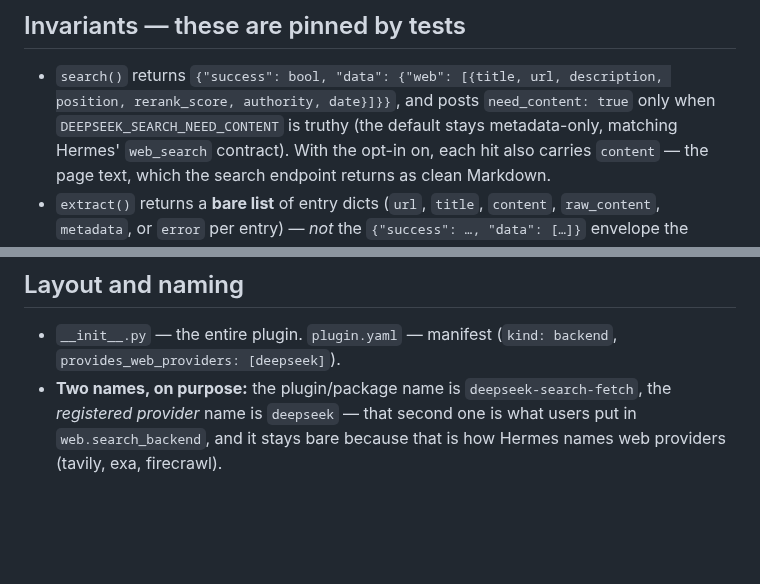
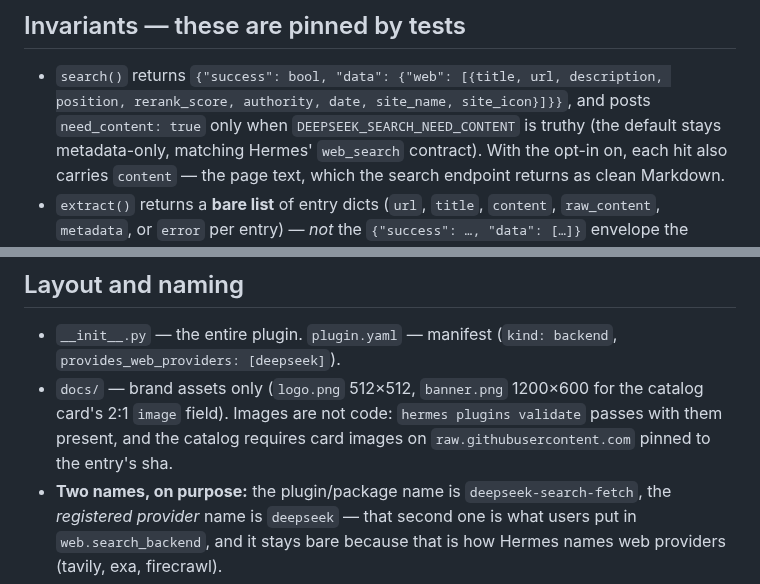
Before and after one commit to JasonSwindle/hermes-deepseek-search-fetch, a Markdown page: AGENTS.md, 2 parts joined by grey strips. GitHub-like rendering; blank space fills up the shorter version.

```diff
--- a/AGENTS.md
+++ b/AGENTS.md
@@ -29,7 +29,7 @@ against a broken copy proves nothing. Same for the unescaper: neuter
 ## Invariants — these are pinned by tests
 
 - `search()` returns `{"success": bool, "data": {"web": [{title, url, description, position,
-  rerank_score, authority, date}]}}`, and posts `need_content: true` only when
+  rerank_score, authority, date, site_name, site_icon}]}}`, and posts `need_content: true` only when
   `DEEPSEEK_SEARCH_NEED_CONTENT` is truthy (the default stays metadata-only, matching Hermes'
   `web_search` contract). With the opt-in on, each hit also carries `content` — the page text,
   which the search endpoint returns as clean Markdown.
@@ -67,6 +67,9 @@ against a broken copy proves nothing. Same for the unescaper: neuter
 
 - `__init__.py` — the entire plugin. `plugin.yaml` — manifest (`kind: backend`,
   `provides_web_providers: [deepseek]`).
+- `docs/` — brand assets only (`logo.png` 512×512, `banner.png` 1200×600 for the catalog card's
+  2:1 `image` field). Images are not code: `hermes plugins validate` passes with them present, and
+  the catalog requires card images on `raw.githubusercontent.com` pinned to the entry's sha.
 - **Two names, on purpose:** the plugin/package name is `deepseek-search-fetch`, the
   *registered provider* name is `deepseek` — that second one is what users put in
   `web.search_backend`, and it stays bare because that is how Hermes names web
```
Also changed, not shown: README.md (+5 -2 lines), docs/banner.png (added), docs/logo.png (added), 2 other files.
